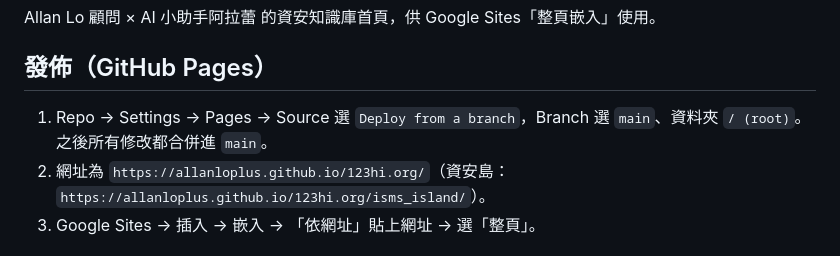
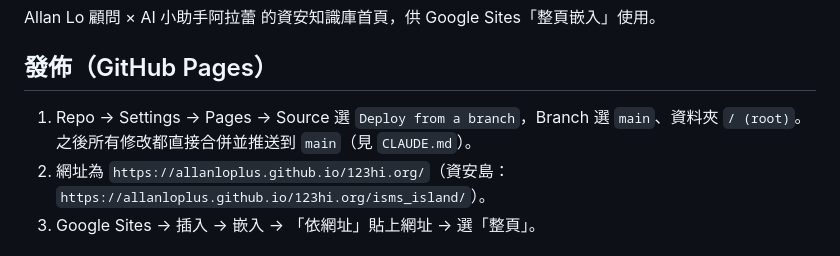
Before and after one commit to allanloplus/123hi.org, a Markdown page: README.md, the part around the change. Drawn GitHub-style.

```diff
--- a/README.md
+++ b/README.md
@@ -3,7 +3,7 @@
 Allan Lo 顧問 × AI 小助手阿拉蕾 的資安知識庫首頁，供 Google Sites「整頁嵌入」使用。
 
 ## 發佈（GitHub Pages）
-1. Repo → Settings → Pages → Source 選 `Deploy from a branch`，Branch 選 `main`、資料夾 `/ (root)`。之後所有修改都合併進 `main`。
+1. Repo → Settings → Pages → Source 選 `Deploy from a branch`，Branch 選 `main`、資料夾 `/ (root)`。之後所有修改都直接合併並推送到 `main`（見 `CLAUDE.md`）。
 2. 網址為 `https://allanloplus.github.io/123hi.org/`（資安島：`https://allanloplus.github.io/123hi.org/isms_island/`）。
 3. Google Sites → 插入 → 嵌入 → 「依網址」貼上網址 → 選「整頁」。
 
```
Also changed, not shown: CLAUDE.md (added, +19 -0 lines).
